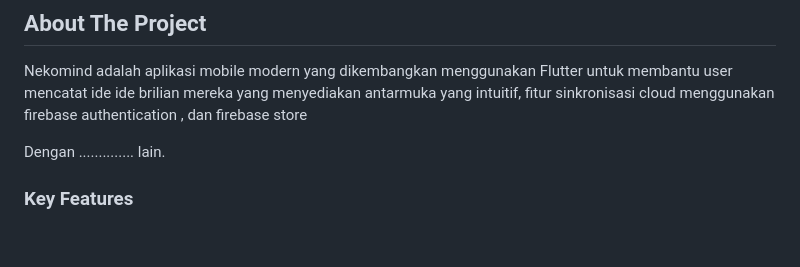
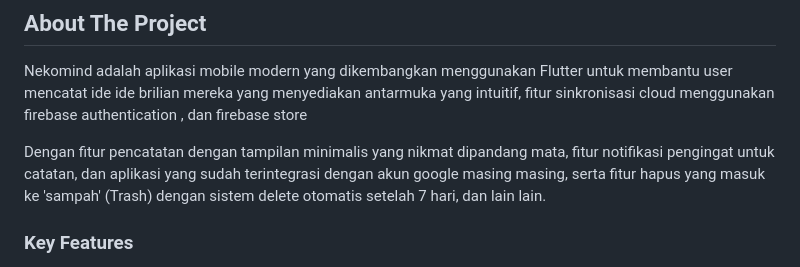
Before and after one commit to KishiEdward/Notes_App_UAS, a Markdown page: README.md, the part around the change. Rendered like a GitHub page; blank space fills up the shorter version.

Commit message:
membuat about project

```diff
--- a/README.md
+++ b/README.md
@@ -23,7 +23,7 @@ https://global.ac.id/
 
 Nekomind adalah aplikasi mobile modern yang dikembangkan menggunakan Flutter untuk membantu user mencatat ide ide brilian mereka yang menyediakan antarmuka yang intuitif, fitur sinkronisasi cloud menggunakan firebase authentication , dan firebase store
 
-Dengan .............. lain.
+Dengan fitur pencatatan dengan tampilan minimalis yang nikmat dipandang mata, fitur notifikasi pengingat untuk catatan, dan aplikasi yang sudah terintegrasi dengan akun google masing masing, serta fitur hapus yang masuk ke 'sampah' (Trash) dengan sistem delete otomatis setelah 7 hari, dan lain lain.
 
 ### Key Features
 
```
